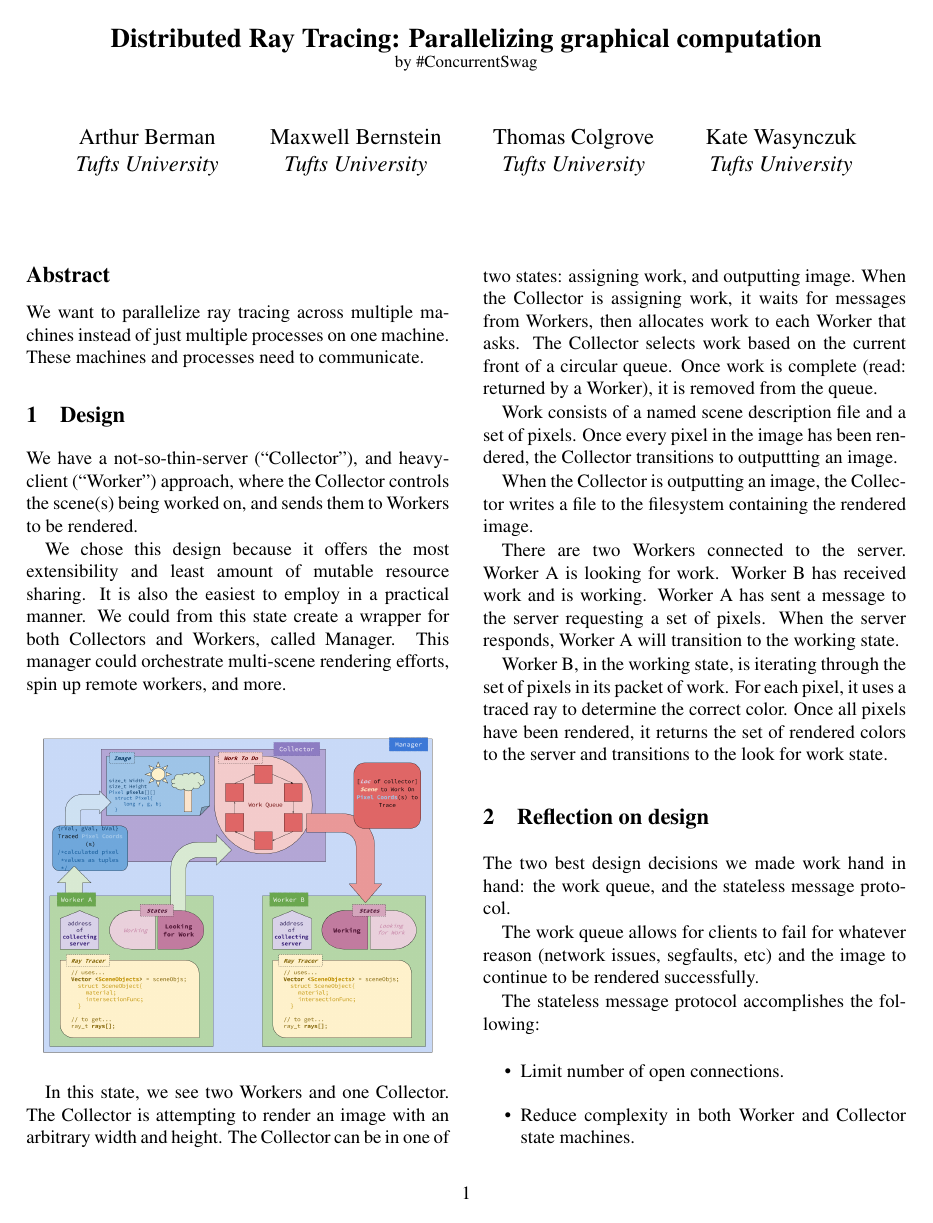
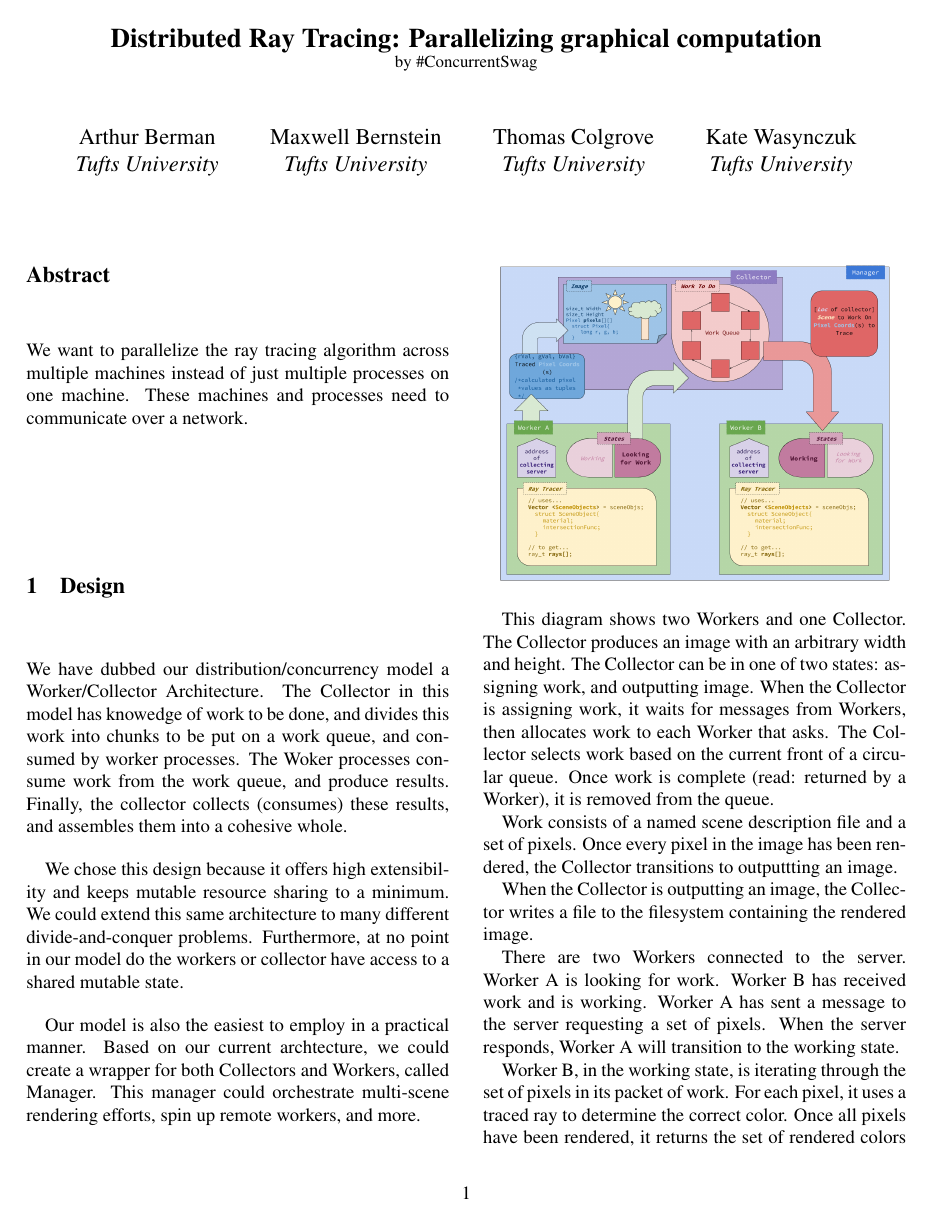
Before and after one commit to TheiaRT/tracer, a LaTeX document (docs/project-final-report.tex): page 1 of 4. Compiled offline with pdfLaTeX; a LaTeX package or settings file that is missing is left out.

Commit message:
Update project-final-report.tex

```diff
--- a/docs/project-final-report.tex
+++ b/docs/project-final-report.tex
@@ -30,28 +30,35 @@
 
 
 \subsection*{Abstract}
-We want to parallelize ray tracing across multiple machines instead of just
-multiple processes on one machine. These machines and processes need to
-communicate.
+We want to parallelize the ray tracing algorithm across multiple machines
+instead of just multiple processes on one machine. These machines and
+processes need to communicate over a network.
 
 \section{Design}
 
-We have a not-so-thin-server (``Collector''), and heavy-client (``Worker'')
-approach, where the Collector controls the scene(s) being worked on, and sends
-them to Workers to be rendered.
+We have dubbed our distribution/concurrency model a Worker/Collector Architecture.
+The Collector in this model has knowedge of work to be done, and divides this work
+into chunks to be put on a work queue, and consumed by worker processes.
+The Woker processes consume work from the work queue, and produce results. Finally,
+the collector collects (consumes) these results, and assembles them into a cohesive
+whole.
 
-We chose this design because it offers the most extensibility and least amount
-of mutable resource sharing. It is also the easiest to employ in a practical
-manner. We could from this state create a wrapper for both Collectors and
-Workers, called Manager. This manager could orchestrate multi-scene rendering
-efforts, spin up remote workers, and more.\\ %% need line break here
+We chose this design because it offers high extensibility and keeps mutable
+resource sharing to a minimum. We could extend this same architecture to
+many different divide-and-conquer problems. Furthermore, at no point in
+our model do the workers or collector have access to a shared mutable state.
+
+Our model is also the easiest to employ in a practical
+manner. Based on our current archtecture, we could create a wrapper for both
+Collectors and Workers, called Manager. This manager could orchestrate multi-scene
+rendering efforts, spin up remote workers, and more.\\ %% need line break here
 
 \begin{center}
   \includegraphics[height=60mm]{obj-diagram.png}
 \end{center}
 
-In this state, we see two Workers and one Collector. The Collector is attempting
-to render an image with an arbitrary width and height. The Collector can be in
+This diagram shows two Workers and one Collector. The Collector produces an
+image with an arbitrary width and height. The Collector can be in
 one of two states: assigning work, and outputting image. When the Collector is
 assigning work, it waits for messages from Workers, then allocates work to each
 Worker that asks. The Collector selects work based on the current front of a
```
